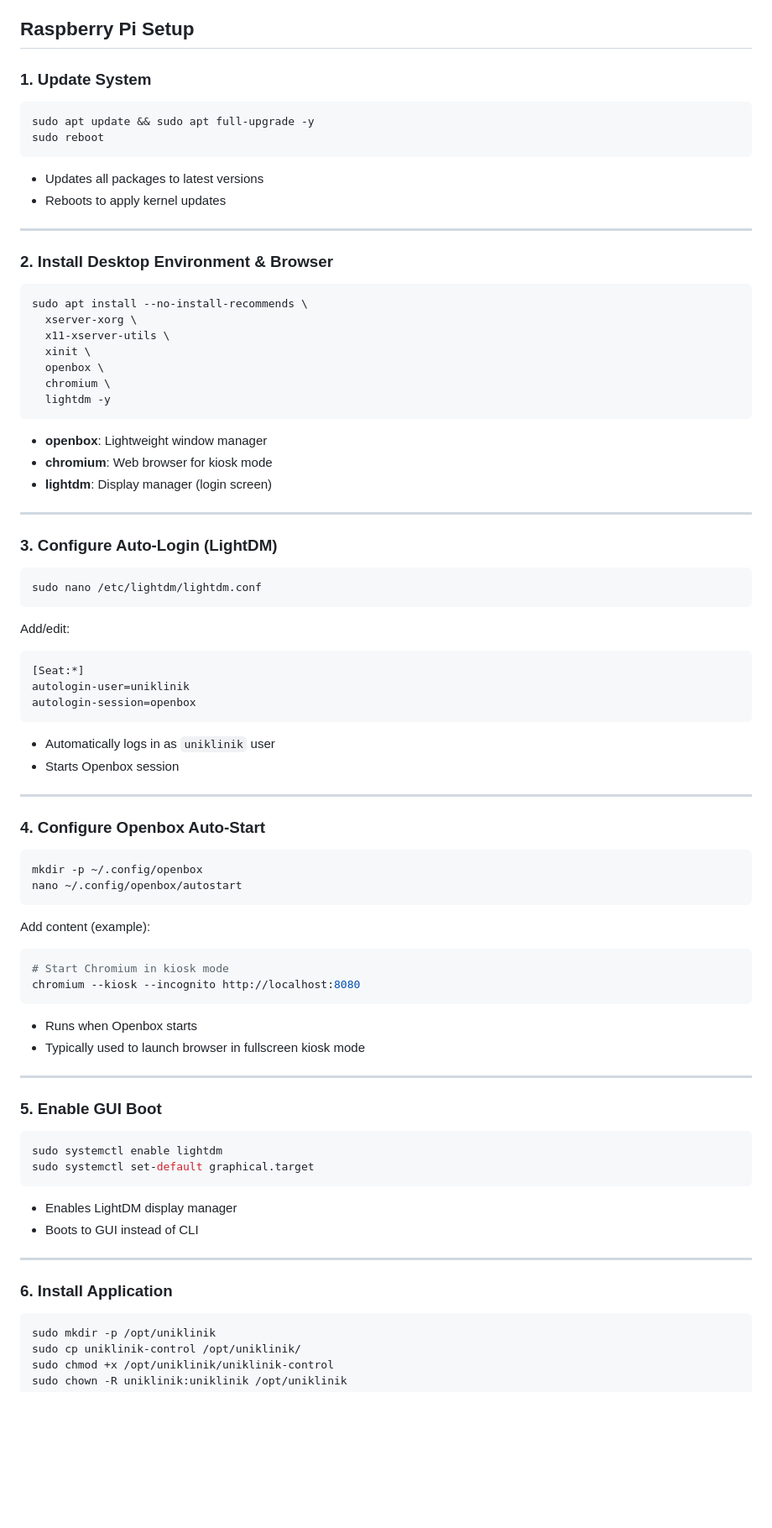
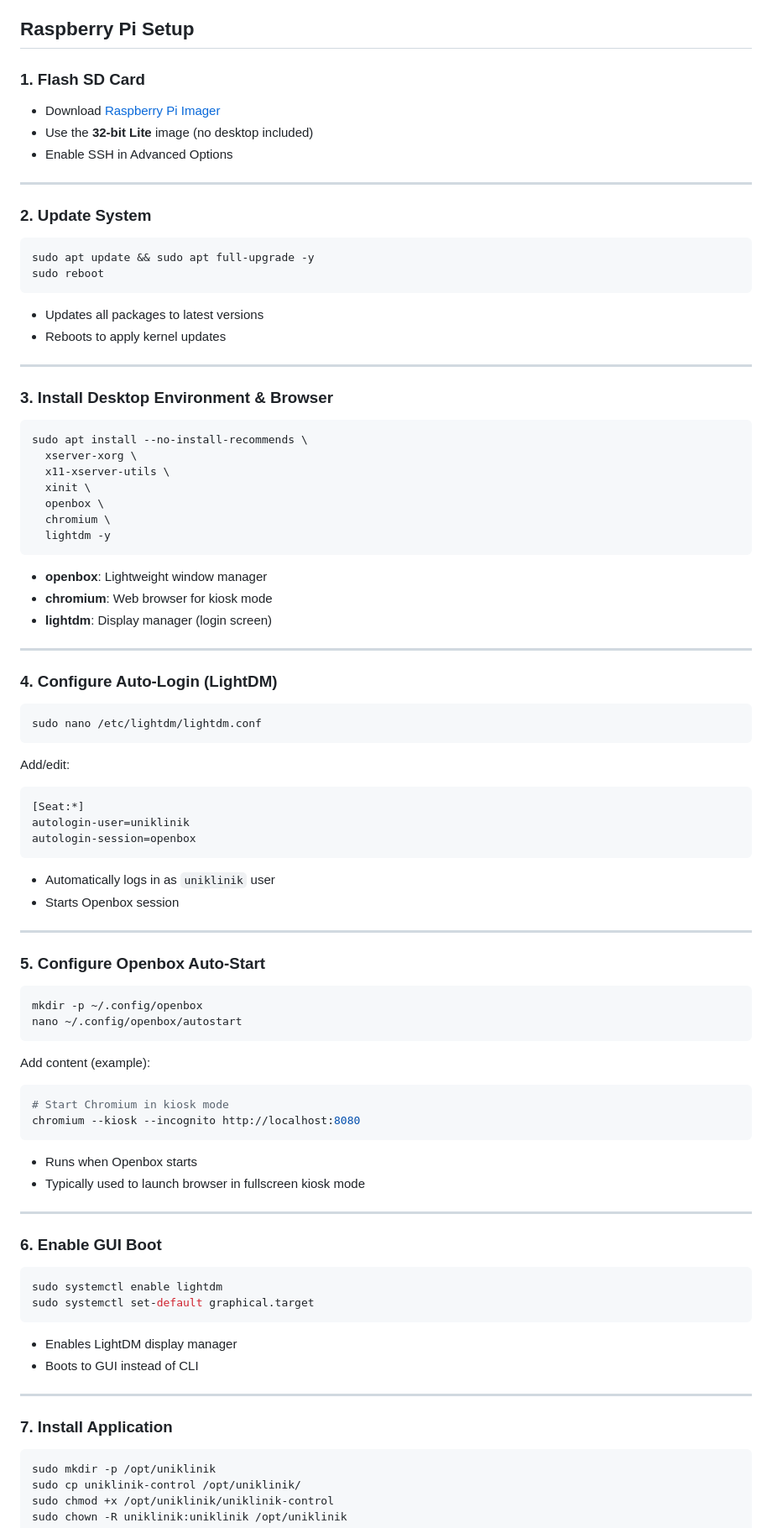
Before and after one commit to DenAutonomePirat/uniklinik-control, a Markdown page: README.md, the part around one of its changes. Shown at 84% size. Rendered like a GitHub page; blank space fills up the shorter version.

````diff
--- a/README.md
+++ b/README.md
@@ -55,7 +55,14 @@ server:
 
 ## Raspberry Pi Setup
 
-### 1. Update System
+### 1. Flash SD Card
+- Download [Raspberry Pi Imager](https://www.raspberrypi.com/software/)
+- Use the **32-bit Lite** image (no desktop included)
+- Enable SSH in Advanced Options
+
+---
+
+### 2. Update System
 ```bash
 sudo apt update && sudo apt full-upgrade -y
 sudo reboot
@@ -65,7 +72,7 @@ sudo reboot
 
 ---
 
-### 2. Install Desktop Environment & Browser
+### 3. Install Desktop Environment & Browser
 ```bash
 sudo apt install --no-install-recommends \
   xserver-xorg \
@@ -81,7 +88,7 @@ sudo apt install --no-install-recommends \
 
 ---
 
-### 3. Configure Auto-Login (LightDM)
+### 4. Configure Auto-Login (LightDM)
 ```bash
 sudo nano /etc/lightdm/lightdm.conf
 ```
@@ -97,7 +104,7 @@ autologin-session=openbox
 
 ---
 
-### 4. Configure Openbox Auto-Start
+### 5. Configure Openbox Auto-Start
 ```bash
 mkdir -p ~/.config/openbox
 nano ~/.config/openbox/autostart
@@ -113,7 +120,7 @@ chromium --kiosk --incognito http://localhost:8080
 
 ---
 
-### 5. Enable GUI Boot
+### 6. Enable GUI Boot
 ```bash
 sudo systemctl enable lightdm
 sudo systemctl set-default graphical.target
@@ -123,7 +130,7 @@ sudo systemctl set-default graphical.target
 
 ---
 
-### 6. Install Application
+### 7. Install Application
 ```bash
 sudo mkdir -p /opt/uniklinik
 sudo cp uniklinik-control /opt/uniklinik/
````
Also changed, not shown: other parts of README.md (+3 -3 lines).
